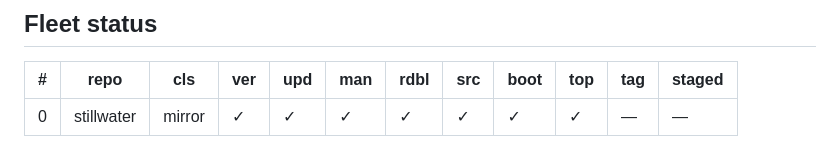
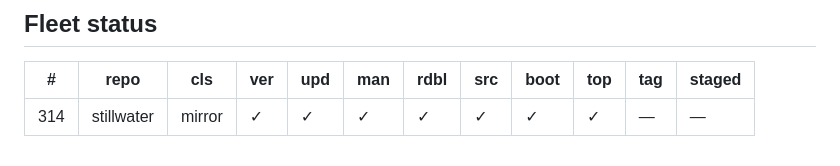
Before and after one commit to galbenyosef/stillwater, a Markdown page: README.md, the part around the change. Drawn GitHub-style.

Commit message:
README: Fleet status row number (#314)

```diff
--- a/README.md
+++ b/README.md
@@ -252,5 +252,5 @@ untouched — `node tools/verify.mjs` re-hashes all 157 files):
 <!-- cols: cls=classification · ver=verify 0 problems · upd=drift probe · man=manifest · rdbl=readable re-derived · src=reversed src · boot=boot test · top=offline-mirror topic · tag=backup tag · staged=staged not committed -->
 | # | repo | cls | ver | upd | man | rdbl | src | boot | top | tag | staged |
 |---|---|---|---|---|---|---|---|---|---|---|---|
-| 0 | stillwater | mirror | ✓ | ✓ | ✓ | ✓ | ✓ | ✓ | ✓ | — | — |
+| 314 | stillwater | mirror | ✓ | ✓ | ✓ | ✓ | ✓ | ✓ | ✓ | — | — |
 <!-- mirror-status:end -->
```
